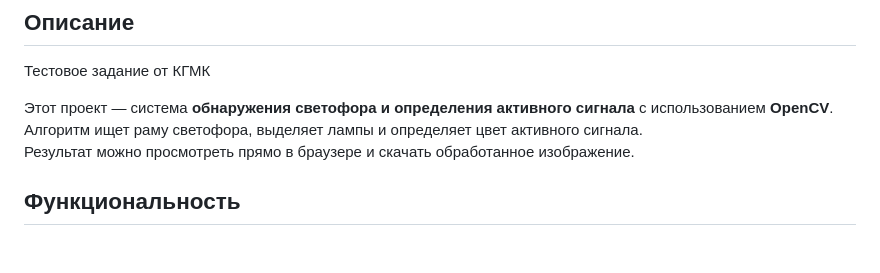
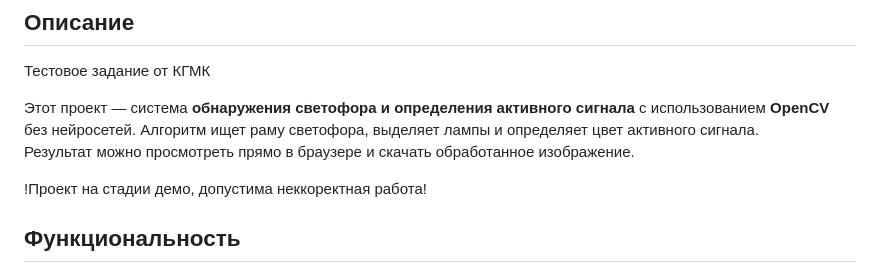
Before and after one commit to N1KTO4ME/detect-light-traffic, a Markdown page: README.md, the part around one of its changes. Rendered like a GitHub page; blank space fills up the shorter version.

```diff
--- a/README.md
+++ b/README.md
@@ -1,9 +1,11 @@
 ##  Описание
 Тестовое задание от КГМК
 
-Этот проект — система **обнаружения светофора и определения активного сигнала** с использованием **OpenCV**.
+Этот проект — система **обнаружения светофора и определения активного сигнала** с использованием **OpenCV** без нейросетей.
 Алгоритм ищет раму светофора, выделяет лампы и определяет цвет активного сигнала.
 Результат можно просмотреть прямо в браузере и скачать обработанное изображение.
+
+!Проект на стадии демо, допустима неккоректная работа!
 
 ##  Функциональность
 1. Загрузка изображения через веб-страницу
```
Also changed, not shown: other parts of README.md (+2 -2 lines).
